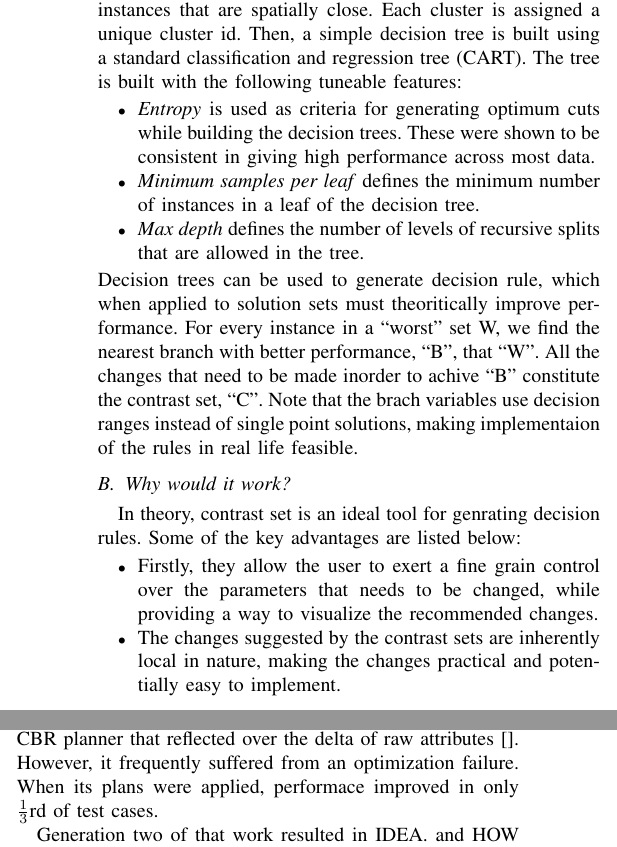
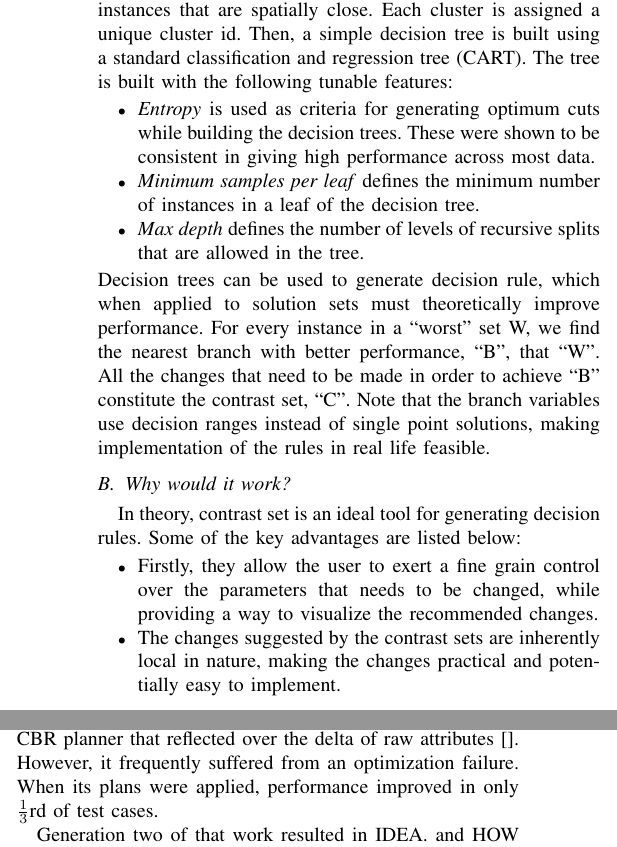
Before and after one commit to ai-se/hownot, a LaTeX paper (hownot.tex): two parts of the columns of the page, joined at a grey line, cut so that both start at the same text. Compiled offline with pdfLaTeX.

Commit message:
Spell-check

```diff
--- a/hownot.tex
+++ b/hownot.tex
@@ -118,15 +118,15 @@ Defect prediction, configuration, prediction, planning, case-based reasoning.
 Contrast trees are decision trees that can be used to learn decision rules from a large data set. The use of decision trees for this purpose makes it easy to visualize the data and also makes interpretation of the recommended policies fairly straight forward. In addition to this, contrast trees generate ranges of decisions that allow for better feasibility.
 \subsection{How does a contrast tree work?}
 Contrast trees works by building a simple decision tree based on entropy, as in the classification and regression trees. Contrast tree uses the WHERE clustering algorithm, which in-turn uses FASTMAP \cite{} to compute clusters
-that contain instances that are spatially close. Each cluster is assigned a unique cluster id. Then, a simple decision tree is built using a standard classification and regression tree (CART). The tree is built with the following tuneable features:
+that contain instances that are spatially close. Each cluster is assigned a unique cluster id. Then, a simple decision tree is built using a standard classification and regression tree (CART). The tree is built with the following tunable features:
 \begin{itemize}
 \item \textit{Entropy} is used as criteria for generating optimum cuts while building the decision trees. These were shown to be consistent in giving high performance across most data.
 \item \textit{Minimum samples per leaf} defines the minimum number of instances in a leaf of the decision tree.
 \item \textit{Max depth} defines the number of levels of recursive splits that are allowed in the tree.
 \end{itemize}
-Decision trees can be used to generate decision rule, which when applied to solution sets must theoritically improve performance. For every instance in a ``worst'' set W, we find the nearest branch with better performance, ``B'', that ``W''. All the changes that need to be made inorder to achive ``B'' constitute the contrast set, ``C''. Note that the brach variables use decision ranges instead of single point solutions, making implementaion of the rules in real life feasible.
+Decision trees can be used to generate decision rule, which when applied to solution sets must theoretically improve performance. For every instance in a ``worst'' set W, we find the nearest branch with better performance, ``B'', that ``W''. All the changes that need to be made in order to achieve ``B'' constitute the contrast set, ``C''. Note that the branch variables use decision ranges instead of single point solutions, making implementation of the rules in real life feasible.
 \subsection{Why would it work?}
-In theory, contrast set is an ideal tool for genrating decision rules. Some of the key advantages are listed below:
+In theory, contrast set is an ideal tool for generating decision rules. Some of the key advantages are listed below:
 \begin{itemize}
 \item Firstly, they allow the user to exert a fine grain control over the parameters that needs to be changed, while providing a way to visualize the recommended changes.
 \item The changes suggested by the contrast sets are inherently local in nature, making the changes practical and potentially easy to implement.
@@ -134,7 +134,7 @@ In theory, contrast set is an ideal tool for genrating decision rules. Some of t
 \end{itemize}
 \subsection{Why did it not work?}
 \subsection{What worked?}
-Contrast tree is the second generation of our efforts to use contrast set learners for planning case based reasoning. W2 represents the first generation of our work. W2 is a CBR planner that reflected over the delta of raw attributes \cite{}. However, it frequently suffered from an optimization failure. When its plans were applied, performace improved in only  $\tfrac{1}{3}$rd of test cases.
+Contrast tree is the second generation of our efforts to use contrast set learners for planning case based reasoning. W2 represents the first generation of our work. W2 is a CBR planner that reflected over the delta of raw attributes \cite{}. However, it frequently suffered from an optimization failure. When its plans were applied, performance improved in only  $\tfrac{1}{3}$rd of test cases.
 
 Generation two of that work resulted in IDEA.
 and HOW use the same recursive clustering method but IDEA made the mistake of summarizing those recursive divisions into a tree structure. Initial results with IDEA were weak, but somewhat positive [35]. We tried unsuccessfully for months to extend and improve the IDEA prototype. The results were most discouraging: those tree-based summaries often suffered from the same optimization failure problem seen with W2. As part of the IDEA work, we built HOW as a “straw-
```
Also changed, not shown: hownot.pdf (added), 3 other files.
